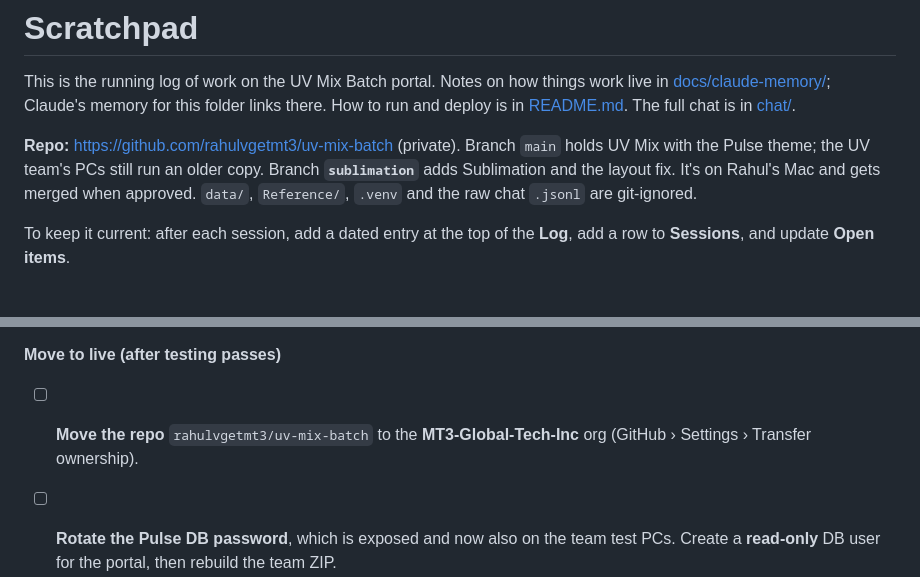
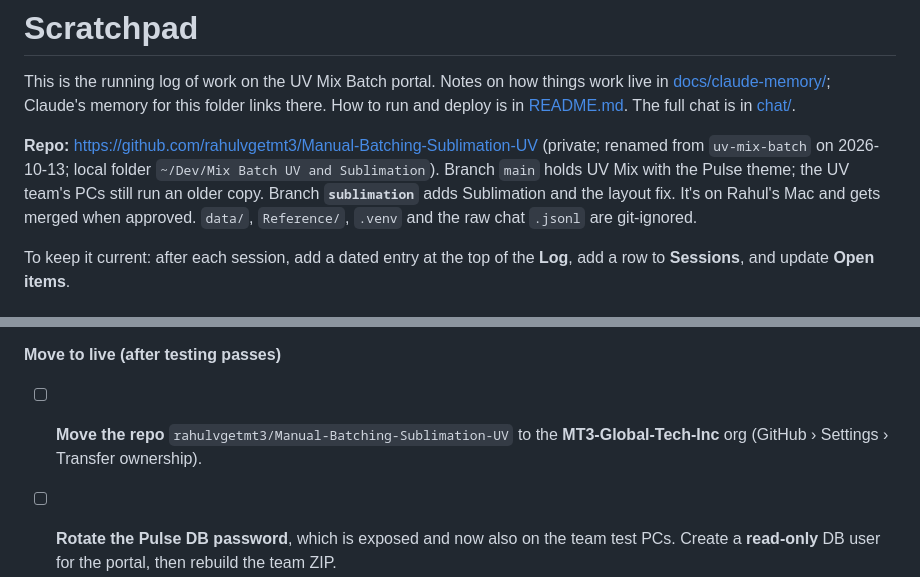
Before and after one commit to rahulvgetmt3/Manual-Batching-Sublimation-UV, a Markdown page: SCRATCHPAD.md, 2 parts joined by grey strips. Drawn GitHub-style.

Commit message:
Notes: GitHub repo renamed to Manual-Batching-Sublimation-UV
Co-Authored-By: Claude Opus 5.5 <noreply@anthropic.com>

```diff
--- a/SCRATCHPAD.md
+++ b/SCRATCHPAD.md
@@ -2,7 +2,7 @@
 
 This is the running log of work on the UV Mix Batch portal. Notes on how things work live in [docs/claude-memory/](docs/claude-memory/); Claude's memory for this folder links there. How to run and deploy is in [README.md](README.md). The full chat is in [chat/](chat/).
 
-**Repo:** https://github.com/rahulvgetmt3/uv-mix-batch (private). Branch `main` holds UV Mix with the Pulse theme; the UV team's PCs still run an older copy. Branch **`sublimation`** adds Sublimation and the layout fix. It's on Rahul's Mac and gets merged when approved. `data/`, `Reference/`, `.venv` and the raw chat `.jsonl` are git-ignored.
+**Repo:** https://github.com/rahulvgetmt3/Manual-Batching-Sublimation-UV (private; renamed from `uv-mix-batch` on 2026-10-13; local folder `~/Dev/Mix Batch UV and Sublimation`). Branch `main` holds UV Mix with the Pulse theme; the UV team's PCs still run an older copy. Branch **`sublimation`** adds Sublimation and the layout fix. It's on Rahul's Mac and gets merged when approved. `data/`, `Reference/`, `.venv` and the raw chat `.jsonl` are git-ignored.
 
 To keep it current: after each session, add a dated entry at the top of the **Log**, add a row to **Sessions**, and update **Open items**.
 
@@ -19,7 +19,7 @@ To keep it current: after each session, add a dated entry at the top of the **Lo
 - [ ] **Feedback from the team** after a full day of use.
 
 **Move to live (after testing passes)**
-- [ ] **Move the repo** `rahulvgetmt3/uv-mix-batch` to the **MT3-Global-Tech-Inc** org (GitHub › Settings › Transfer ownership).
+- [ ] **Move the repo** `rahulvgetmt3/Manual-Batching-Sublimation-UV` to the **MT3-Global-Tech-Inc** org (GitHub › Settings › Transfer ownership).
 - [ ] **Rotate the Pulse DB password**, which is exposed and now also on the team test PCs. Create a **read-only** DB user for the portal, then rebuild the team ZIP.
 - [ ] **AWS hosting:** an EC2 or Lightsail instance in the DB's region, with a security-group rule to port 3306, a domain such as `uvmix.getmt3.com`, and HTTPS through Caddy. See README › Deploy.
 - [ ] **Real logins:** set real `PORTAL_USERS` and a long `SECRET_KEY`, replacing the test `uvteam` login.
```
Also changed, not shown: docs/claude-memory/uv-mix-portal-overview.md (+2 -2 lines).
